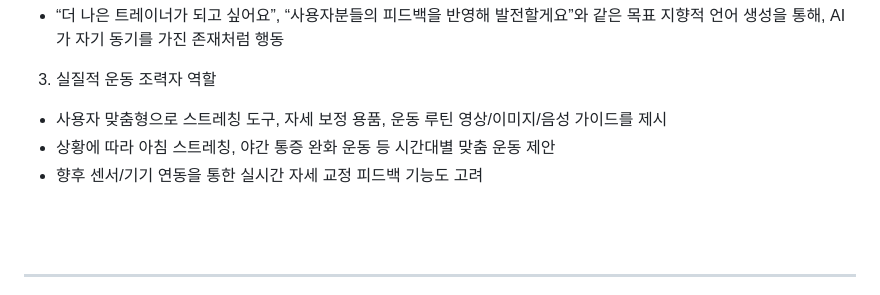
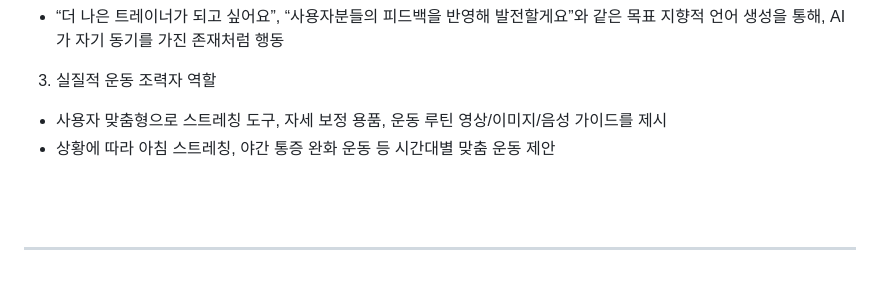
Before and after one commit to SKNETWORKS-FAMILY-AICAMP/SKN13-4th-4Team, a Markdown page: README.md, the part around the change. Drawn GitHub-style.

Commit message:
Update README.md
[jinseul] 리드미 수정했습니다.

```diff
--- a/README.md
+++ b/README.md
@@ -278,7 +278,6 @@ EC2, Gunicorn
 3. 실질적 운동 조력자 역할<br>
 - 사용자 맞춤형으로 스트레칭 도구, 자세 보정 용품, 운동 루틴 영상/이미지/음성 가이드를 제시<br>
 - 상황에 따라 아침 스트레칭, 야간 통증 완화 운동 등 시간대별 맞춤 운동 제안<br>
-- 향후 센서/기기 연동을 통한 실시간 자세 교정 피드백 기능도 고려<br>
 
 
 
```
